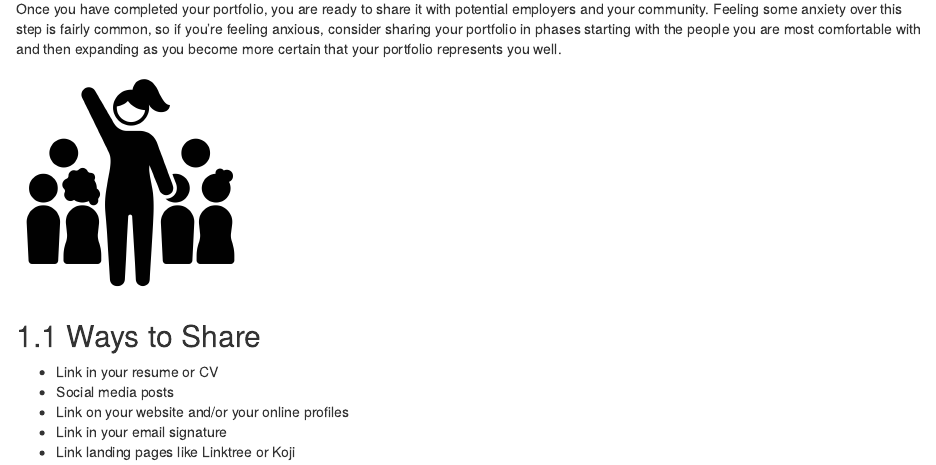
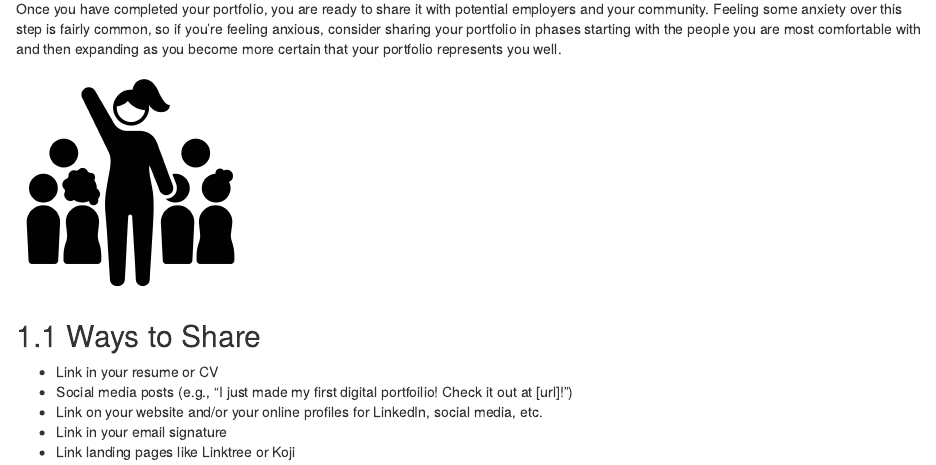
Before and after one commit to ucdavisdatalab/workshop_portfolios, an R Markdown document (09_share.Rmd): the page in a window 1100 px wide, from 70 px down. Rendered offline with R 4.5, knitr and Pandoc, with nearby package versions; drawn as R Markdown's standard HTML page in place of the format the file asks for.

Commit message:
minor edits

```diff
--- a/09_share.Rmd
+++ b/09_share.Rmd
@@ -9,7 +9,7 @@ knitr::include_graphics("./images/noun-leadership-2909348.png")
 ## Ways to Share
 
 * Link in your resume or CV
-* Social media posts
-* Link on your website and/or your online profiles
+* Social media posts (e.g., "I just made my first digital portfoilio! Check it out at [url]!")
+* Link on your website and/or your online profiles for LinkedIn, social media, etc.
 * Link in your email signature
 * Link landing pages like Linktree or Koji
```
